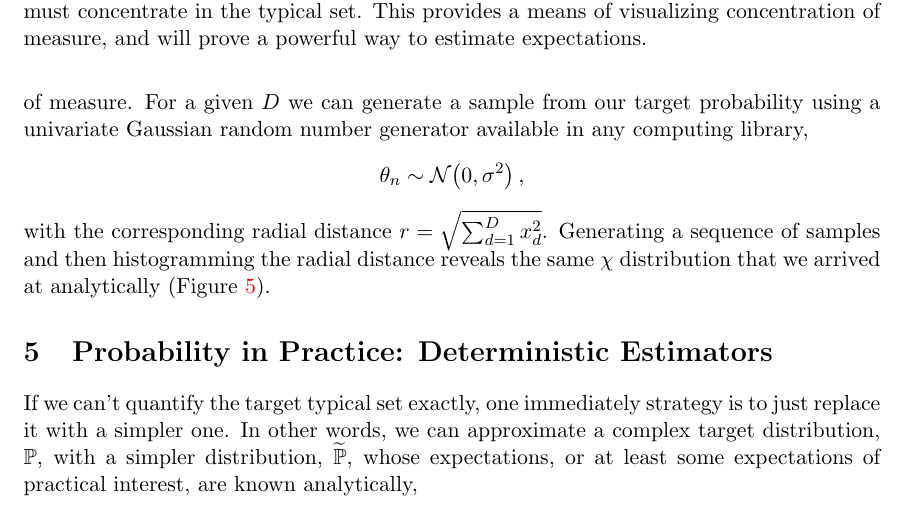
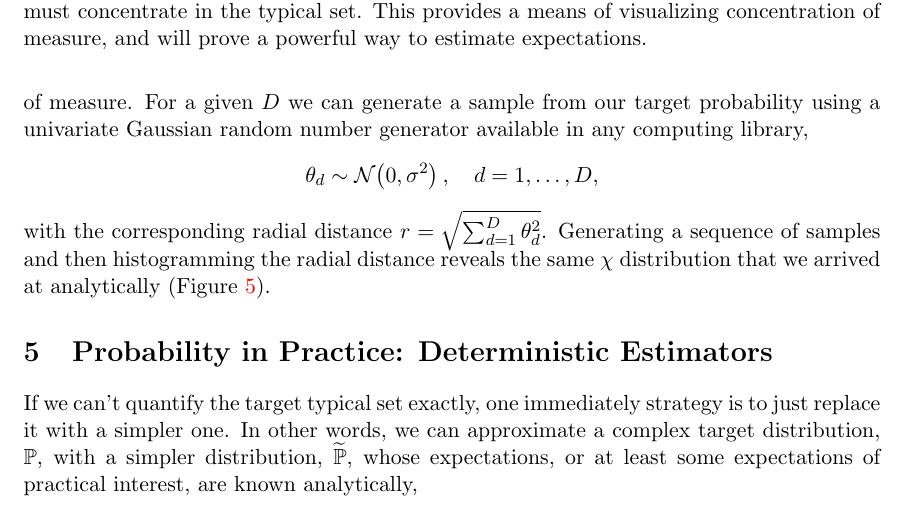
Before and after one commit to betanalpha/stan_intro, a LaTeX document (stan_intro.tex): part of page 20 of 39, cut so that both start at the same text. Compiled offline with pdfLaTeX.

Commit message:
fix notation for simulating concentration of measure
I think these were typos but not 100% sure. I’m giving this its own
commit so it can be easily isolated and reverted if wrong.

```diff
--- a/stan_intro.tex
+++ b/stan_intro.tex
@@ -1335,10 +1335,10 @@ probability using a univariate Gaussian random number generator
 available in any computing library,
 %
 \begin{equation*}
-\theta_{n} \sim \mathcal{N} \! \left(0, \sigma^{2} \right),
-\end{equation*}
-%
-with the corresponding radial distance $r = \sqrt{ \sum_{d = 1}^{D} x_{d}^{2} }$.
+\theta_{d} \sim \mathcal{N} \! \left(0, \sigma^{2} \right), \quad d = 1, \dots, D,
+\end{equation*}
+%
+with the corresponding radial distance $r = \sqrt{ \sum_{d = 1}^{D} \theta_{d}^{2} }$.
 Generating a sequence of samples and then histogramming the radial
 distance reveals the same $\chi$ distribution that we arrived at analytically
 (Figure \ref{fig:concentration_of_measure_emp}).
```
Also changed, not shown: stan_intro.pdf.
